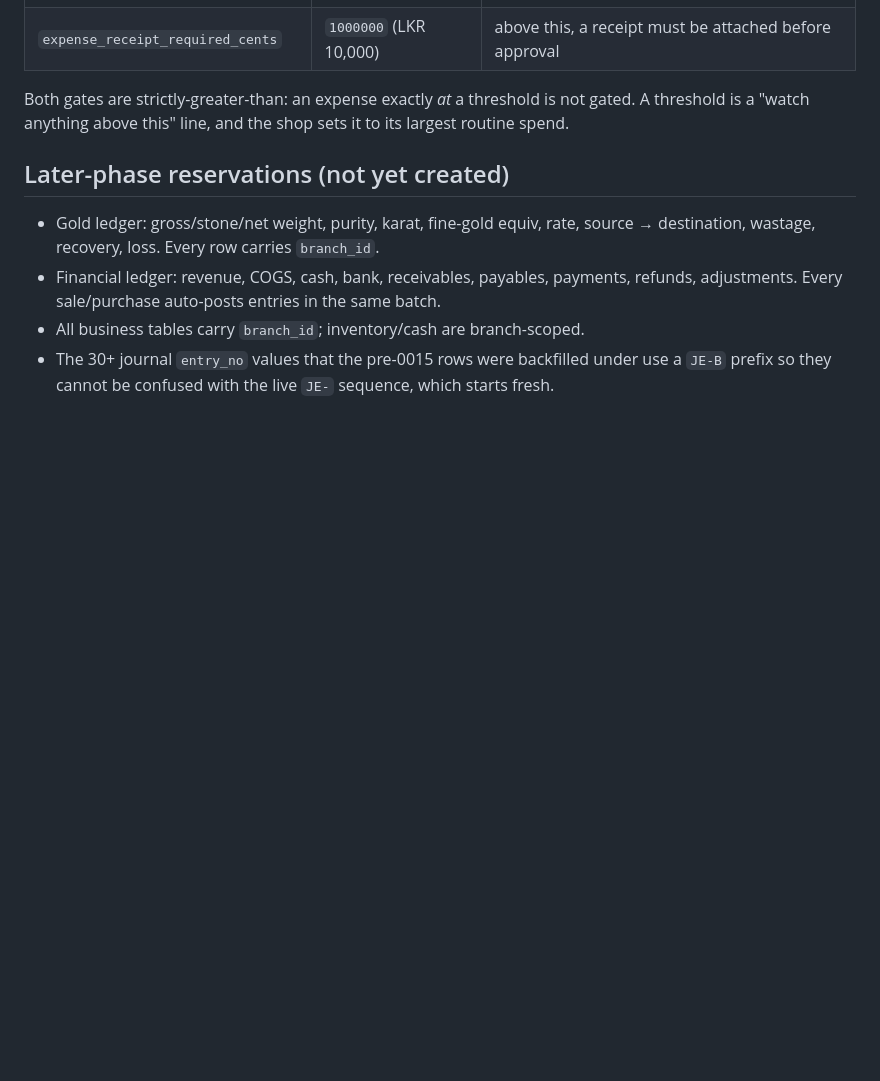
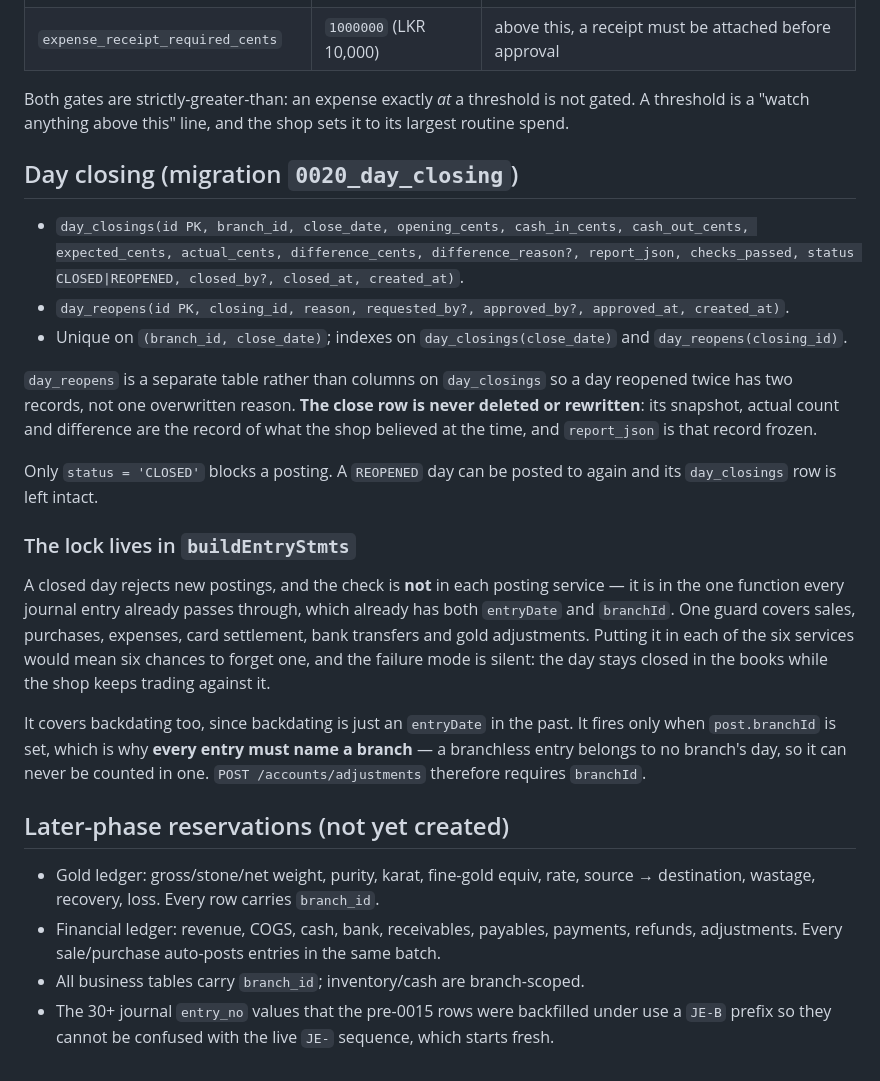
Before and after one commit to Thufailahamed/gold-1, a Markdown page: docs/database.md, the part around the change. Drawn GitHub-style; blank space fills up the shorter version.

```diff
--- a/docs/database.md
+++ b/docs/database.md
@@ -205,6 +205,37 @@ Both gates are strictly-greater-than: an expense exactly *at* a threshold is
 not gated. A threshold is a "watch anything above this" line, and the shop
 sets it to its largest routine spend.
 
+## Day closing (migration `0020_day_closing`)
+
+- `day_closings(id PK, branch_id, close_date, opening_cents, cash_in_cents, cash_out_cents, expected_cents, actual_cents, difference_cents, difference_reason?, report_json, checks_passed, status CLOSED|REOPENED, closed_by?, closed_at, created_at)`.
+- `day_reopens(id PK, closing_id, reason, requested_by?, approved_by?, approved_at, created_at)`.
+- Unique on `(branch_id, close_date)`; indexes on `day_closings(close_date)` and `day_reopens(closing_id)`.
+
+`day_reopens` is a separate table rather than columns on `day_closings` so a
+day reopened twice has two records, not one overwritten reason. **The close
+row is never deleted or rewritten**: its snapshot, actual count and difference
+are the record of what the shop believed at the time, and `report_json` is
+that record frozen.
+
+Only `status = 'CLOSED'` blocks a posting. A `REOPENED` day can be posted to
+again and its `day_closings` row is left intact.
+
+### The lock lives in `buildEntryStmts`
+
+A closed day rejects new postings, and the check is **not** in each posting
+service — it is in the one function every journal entry already passes through,
+which already has both `entryDate` and `branchId`. One guard covers sales,
+purchases, expenses, card settlement, bank transfers and gold adjustments.
+Putting it in each of the six services would mean six chances to forget one,
+and the failure mode is silent: the day stays closed in the books while the
+shop keeps trading against it.
+
+It covers backdating too, since backdating is just an `entryDate` in the past.
+It fires only when `post.branchId` is set, which is why **every entry must
+name a branch** — a branchless entry belongs to no branch's day, so it can
+never be counted in one. `POST /accounts/adjustments` therefore requires
+`branchId`.
+
 ## Later-phase reservations (not yet created)
 
 - Gold ledger: gross/stone/net weight, purity, karat, fine-gold equiv, rate,
```
Also changed, not shown: docs/api.md (+7 -1 lines), docs/gold-accounting.md (+70 -1 lines).
